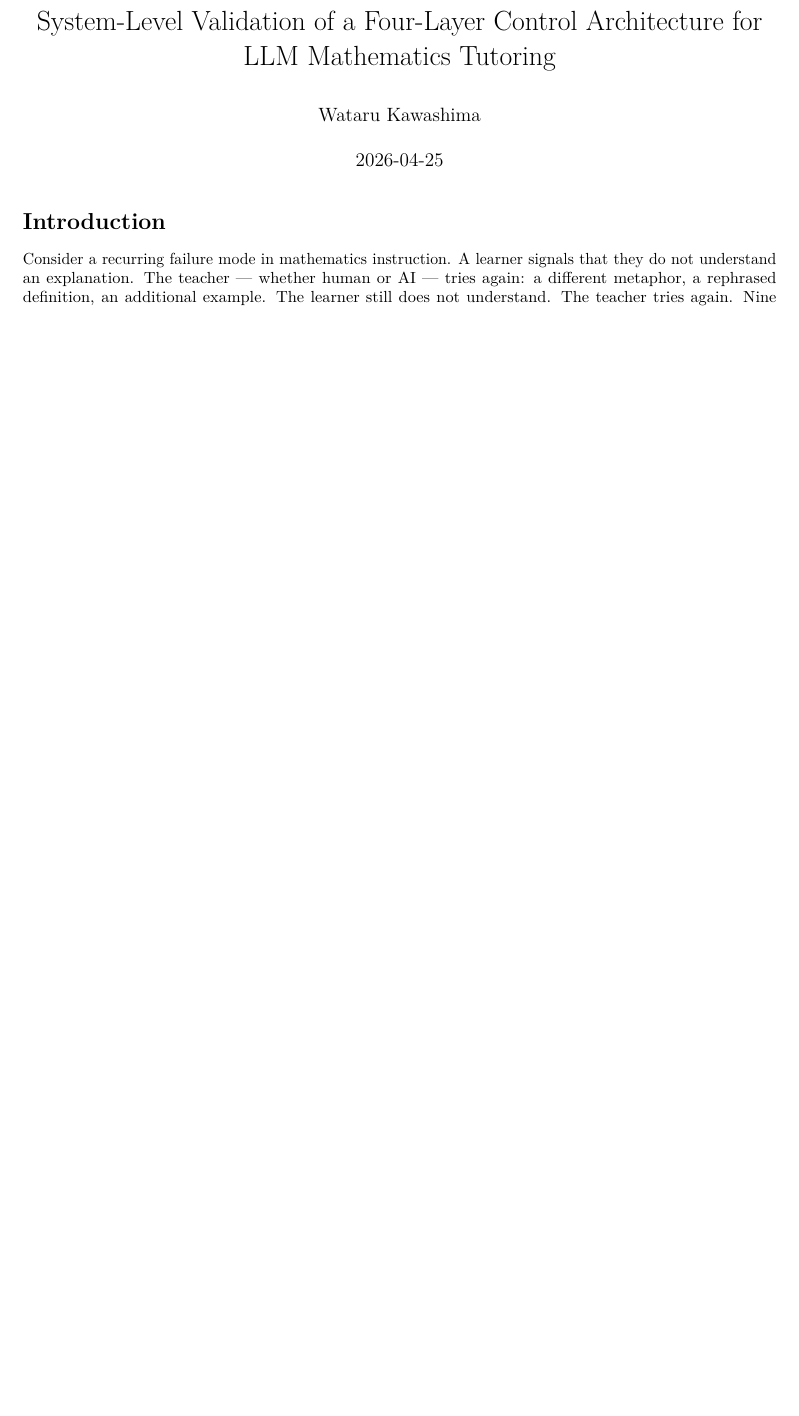
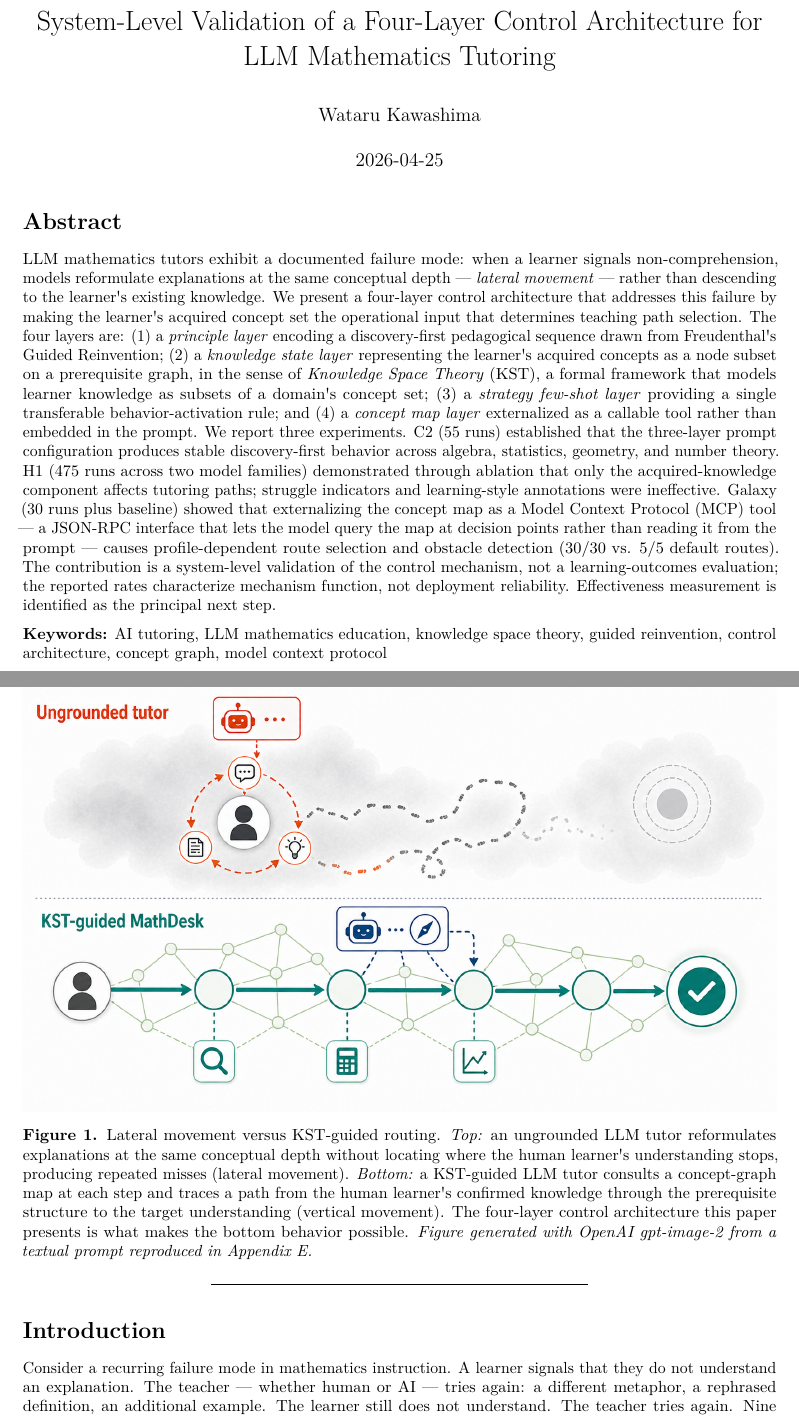
Before and after one commit to orangewk/mathdesk-paper, a LaTeX document (paper/arxiv/main.tex): part of page 1 of 46 before the commit and two parts of pages 1 and 2 of 48 after it, the two joined at a grey line, cut so that both start at the same text, the shorter picture padded with empty space. Compiled offline with pdfLaTeX.

Commit message:
fix(build): keep Abstract section in body so it actually appears in PDF
The previous preprocess.py extracted "# Abstract" into build/abstract.tex and stripped it from the body — but main.tex never \input'd the result, so the Abstract was silently absent from the rendered PDF (and so was Figure 1, which had been embedded inside the Abstract section in the markdown).

Fix: stop extracting. pandoc renders "# Abstract" as a normal \section, which lands cleanly between the title page and Section 1 (Introduction). Figure 1 (the gpt-image-2 hook image embedded in the Abstract) now appears on page 2, right before Introduction — exactly the intended Page 1/2 hook position.

Build: 48 pages (+2 from prior — Abstract body + Figure 1 now visible), 3 overfull boxes (unchanged), 0 missing chars.

Reported by author during read-through: "アブストラクト用の画像ってのはここにはないのね？" — confirmed missing in PDF, root cause was the abstract-extraction step in preprocess.py.

Co-Authored-By: Claude Opus 4.7 (1M context) <noreply@anthropic.com>

```diff
--- a/paper/arxiv/main.tex
+++ b/paper/arxiv/main.tex
@@ -154,6 +154,18 @@
 \begin{document}
 \maketitle
 
+\section{Abstract}\label{abstract}
+
+LLM mathematics tutors exhibit a documented failure mode: when a learner signals non-comprehension, models reformulate explanations at the same conceptual depth --- \emph{lateral movement} --- rather than descending to the learner\textquotesingle s existing knowledge. We present a four-layer control architecture that addresses this failure by making the learner\textquotesingle s acquired concept set the operational input that determines teaching path selection. The four layers are: (1) a \emph{principle layer} encoding a discovery-first pedagogical sequence drawn from Freudenthal\textquotesingle s Guided Reinvention; (2) a \emph{knowledge state layer} representing the learner\textquotesingle s acquired concepts as a node subset on a prerequisite graph, in the sense of \emph{Knowledge Space Theory} (KST), a formal framework that models learner knowledge as subsets of a domain\textquotesingle s concept set; (3) a \emph{strategy few-shot layer} providing a single transferable behavior-activation rule; and (4) a \emph{concept map layer} externalized as a callable tool rather than embedded in the prompt. We report three experiments. C2 (55 runs) established that the three-layer prompt configuration produces stable discovery-first behavior across algebra, statistics, geometry, and number theory. H1 (475 runs across two model families) demonstrated through ablation that only the acquired-knowledge component affects tutoring paths; struggle indicators and learning-style annotations were ineffective. Galaxy (30 runs plus baseline) showed that externalizing the concept map as a Model Context Protocol (MCP) tool --- a JSON-RPC interface that lets the model query the map at decision points rather than reading it from the prompt --- causes profile-dependent route selection and obstacle detection (30/30 vs. 5/5 default routes). The contribution is a system-level validation of the control mechanism, not a learning-outcomes evaluation; the reported rates characterize mechanism function, not deployment reliability. Effectiveness measurement is identified as the principal next step.
+
+\textbf{Keywords:} AI tutoring, LLM mathematics education, knowledge space theory, guided reinvention, control architecture, concept graph, model context protocol
+
+\pandocbounded{\includegraphics[keepaspectratio,alt={Lateral movement vs. KST-guided routing}]{figures/fig0-hook.png}}
+
+\textbf{Figure 1.} Lateral movement versus KST-guided routing. \emph{Top:} an ungrounded LLM tutor reformulates explanations at the same conceptual depth without locating where the human learner\textquotesingle s understanding stops, producing repeated misses (lateral movement). \emph{Bottom:} a KST-guided LLM tutor consults a concept-graph map at each step and traces a path from the human learner\textquotesingle s confirmed knowledge through the prerequisite structure to the target understanding (vertical movement). The four-layer control architecture this paper presents is what makes the bottom behavior possible. \emph{Figure generated with OpenAI gpt-image-2 from a textual prompt reproduced in Appendix E.}
+
+\begin{center}\rule{0.5\linewidth}{0.5pt}\end{center}
+
 \section{Introduction}\label{introduction}
 
 Consider a recurring failure mode in mathematics instruction. A learner signals that they do not understand an explanation. The teacher --- whether human or AI --- tries again: a different metaphor, a rephrased definition, an additional example. The learner still does not understand. The teacher tries again. Nine turns, thirteen turns --- the framing shifts, the vocabulary changes, but the level of abstraction remains constant. When resolution eventually arrives, it comes not through another paraphrase but through a descent: the teacher finally opens a box that had been left closed, reveals the concrete situation that motivated the abstract procedure, and connects it to something the learner already knows. The concept clicks. The learner\textquotesingle s characteristic response is not relief but a mild frustration: "Why didn\textquotesingle t you just explain it that way from the start?"
```
Also changed, not shown: 3 other files.
